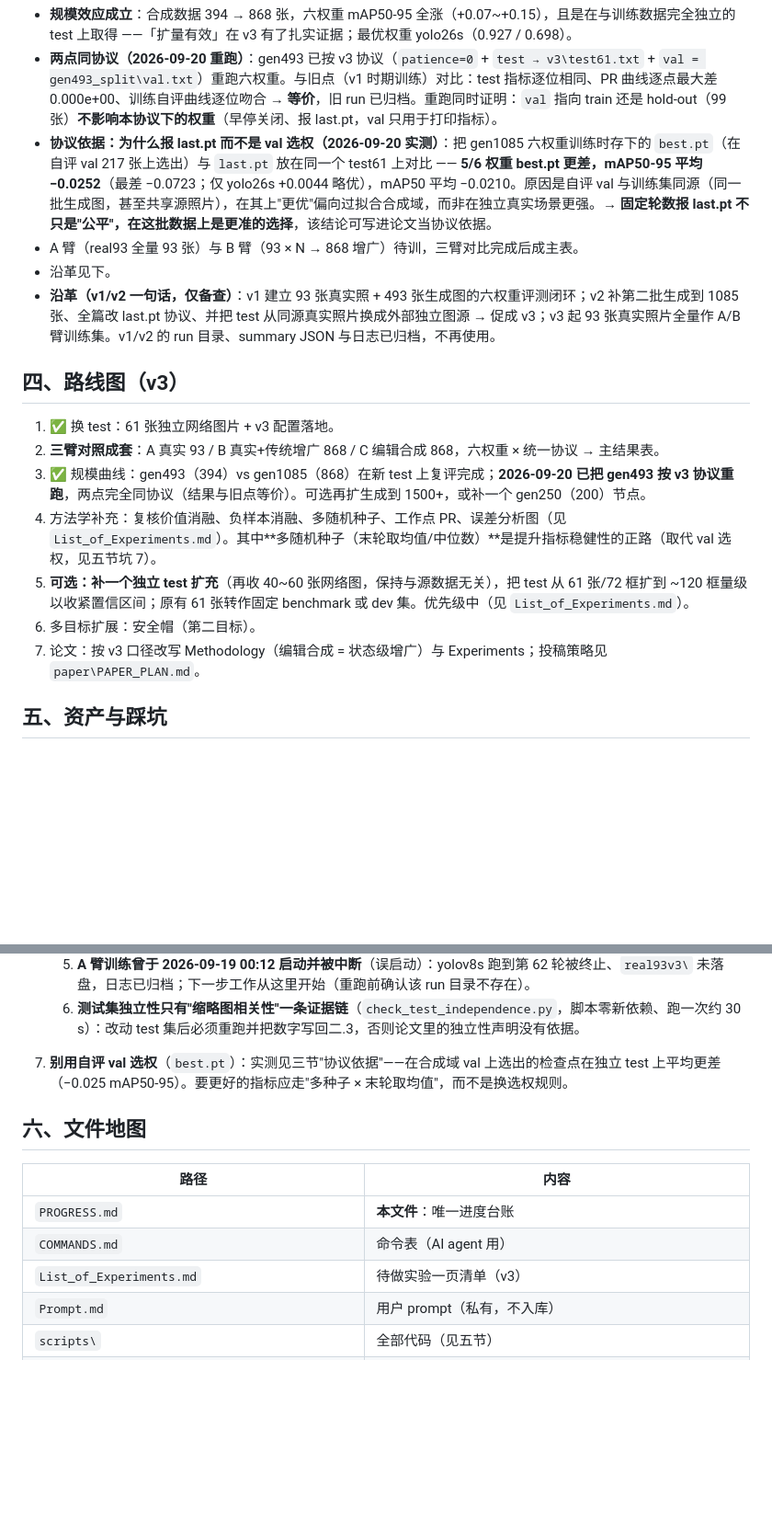
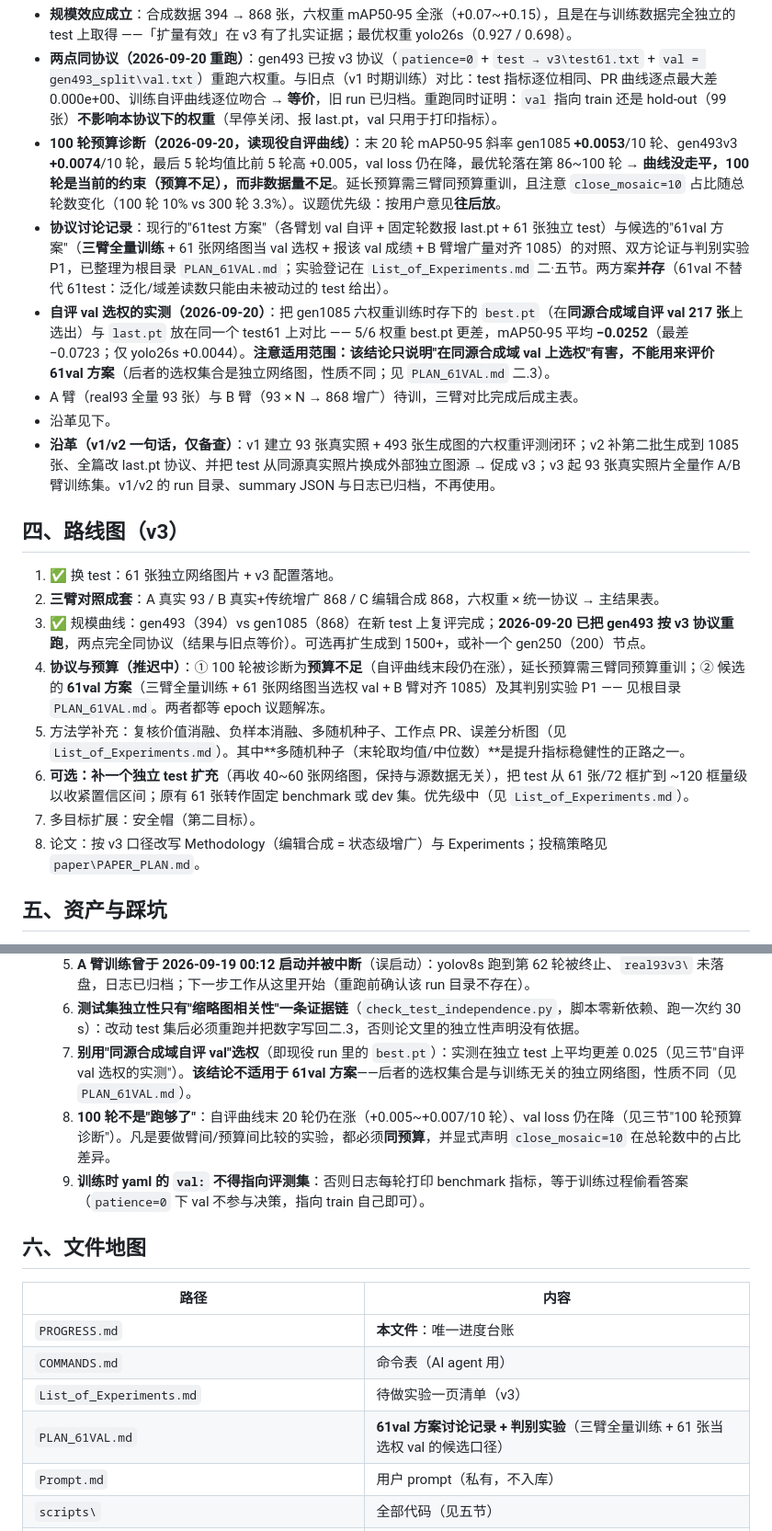
Before and after one commit to ReedZhang47/gas-cylinder-yolo, a Markdown page: PROGRESS.md, 2 parts joined by grey strips. Shown at 92% size. Drawn GitHub-style; blank space fills up the shorter version.

```diff
--- a/PROGRESS.md
+++ b/PROGRESS.md
@@ -70,7 +70,9 @@
 
 - **规模效应成立**：合成数据 394 → 868 张，六权重 mAP50-95 全涨（+0.07~+0.15），且是在与训练数据完全独立的 test 上取得 ——「扩量有效」在 v3 有了扎实证据；最优权重 yolo26s（0.927 / 0.698）。
 - **两点同协议（2026-09-20 重跑）**：gen493 已按 v3 协议（`patience=0` + `test → v3\test61.txt` + `val = gen493_split\val.txt`）重跑六权重。与旧点（v1 时期训练）对比：test 指标逐位相同、PR 曲线逐点最大差 0.000e+00、训练自评曲线逐位吻合 → **等价**，旧 run 已归档。重跑同时证明：`val` 指向 train 还是 hold-out（99 张）**不影响本协议下的权重**（早停关闭、报 last.pt，val 只用于打印指标）。
-- **协议依据：为什么报 last.pt 而不是 val 选权（2026-09-20 实测）**：把 gen1085 六权重训练时存下的 `best.pt`（在自评 val 217 张上选出）与 `last.pt` 放在同一个 test61 上对比 —— **5/6 权重 best.pt 更差，mAP50-95 平均 −0.0252**（最差 −0.0723；仅 yolo26s +0.0044 略优），mAP50 平均 −0.0210。原因是自评 val 与训练集同源（同一批生成图，甚至共享源照片），在其上"更优"偏向过拟合合成域，而非在独立真实场景更强。→ **固定轮数报 last.pt 不只是"公平"，在这批数据上是更准的选择**，该结论可写进论文当协议依据。
+- **100 轮预算诊断（2026-09-20，读现役自评曲线）**：末 20 轮 mAP50-95 斜率 gen1085 **+0.0053**/10 轮、gen493v3 **+0.0074**/10 轮，最后 5 轮均值比前 5 轮高 +0.005，val loss 仍在降，最优轮落在第 86~100 轮 → **曲线没走平，100 轮是当前的约束（预算不足），而非数据量不足**。延长预算需三臂同预算重训，且注意 `close_mosaic=10` 占比随总轮数变化（100 轮 10% vs 300 轮 3.3%）。议题优先级：按用户意见**往后放**。
+- **协议讨论记录**：现行的"61test 方案"（各臂划 val 自评 + 固定轮数报 last.pt + 61 张独立 test）与候选的"61val 方案"（**三臂全量训练** + 61 张网络图当 val 选权 + 报该 val 成绩 + B 臂增广量对齐 1085）的对照、双方论证与判别实验 P1，已整理为根目录 `PLAN_61VAL.md`；实验登记在 `List_of_Experiments.md` 二·五节。两方案**并存**（61val 不替代 61test：泛化/域差读数只能由未被动过的 test 给出）。
+- **自评 val 选权的实测（2026-09-20）**：把 gen1085 六权重训练时存下的 `best.pt`（在**同源合成域自评 val 217 张**上选出）与 `last.pt` 放在同一个 test61 上对比 —— 5/6 权重 best.pt 更差，mAP50-95 平均 **−0.0252**（最差 −0.0723；仅 yolo26s +0.0044）。**注意适用范围：该结论只说明"在同源合成域 val 上选权"有害，不能用来评价 61val 方案**（后者的选权集合是独立网络图，性质不同；见 `PLAN_61VAL.md` 二.3）。
 - A 臂（real93 全量 93 张）与 B 臂（93 × N → 868 增广）待训，三臂对比完成后成主表。
 - 沿革见下。
 - **沿革（v1/v2 一句话，仅备查）**：v1 建立 93 张真实照 + 493 张生成图的六权重评测闭环；v2 补第二批生成到 1085 张、全篇改 last.pt 协议、并把 test 从同源真实照片换成外部独立图源 → 促成 v3；v3 起 93 张真实照片全量作 A/B 臂训练集。v1/v2 的 run 目录、summary JSON 与日志已归档，不再使用。
@@ -80,10 +82,11 @@
 1. ✅ 换 test：61 张独立网络图片 + v3 配置落地。
 2. **三臂对照成套**：A 真实 93 / B 真实+传统增广 868 / C 编辑合成 868，六权重 × 统一协议 → 主结果表。
 3. ✅ 规模曲线：gen493（394）vs gen1085（868）在新 test 上复评完成；**2026-09-20 已把 gen493 按 v3 协议重跑**，两点完全同协议（结果与旧点等价）。可选再扩生成到 1500+，或补一个 gen250（200）节点。
-4. 方法学补充：复核价值消融、负样本消融、多随机种子、工作点 PR、误差分析图（见 `List_of_Experiments.md`）。其中**多随机种子（末轮取均值/中位数）**是提升指标稳健性的正路（取代 val 选权，见五节坑 7）。
-5. **可选：补一个独立 test 扩充**（再收 40~60 张网络图，保持与源数据无关），把 test 从 61 张/72 框扩到 ~120 框量级以收紧置信区间；原有 61 张转作固定 benchmark 或 dev 集。优先级中（见 `List_of_Experiments.md`）。
-6. 多目标扩展：安全帽（第二目标）。
-7. 论文：按 v3 口径改写 Methodology（编辑合成 = 状态级增广）与 Experiments；投稿策略见 `paper\PAPER_PLAN.md`。
+4. **协议与预算（推迟中）**：① 100 轮被诊断为**预算不足**（自评曲线末段仍在涨），延长预算需三臂同预算重训；② 候选的 **61val 方案**（三臂全量训练 + 61 张网络图当选权 val + B 臂对齐 1085）及其判别实验 P1 —— 见根目录 `PLAN_61VAL.md`。两者都等 epoch 议题解冻。
+5. 方法学补充：复核价值消融、负样本消融、多随机种子、工作点 PR、误差分析图（见 `List_of_Experiments.md`）。其中**多随机种子（末轮取均值/中位数）**是提升指标稳健性的正路之一。
+6. **可选：补一个独立 test 扩充**（再收 40~60 张网络图，保持与源数据无关），把 test 从 61 张/72 框扩到 ~120 框量级以收紧置信区间；原有 61 张转作固定 benchmark 或 dev 集。优先级中（见 `List_of_Experiments.md`）。
+7. 多目标扩展：安全帽（第二目标）。
+8. 论文：按 v3 口径改写 Methodology（编辑合成 = 状态级增广）与 Experiments；投稿策略见 `paper\PAPER_PLAN.md`。
 
 ## 五、资产与踩坑
 
@@ -99,7 +102,9 @@
   4. `.gitignore` 不支持行内注释。打标工作区根 `data.yaml`（`path: .` / `train: images`）仅供 annotator GUI 使用，勿用于训练。
   5. **A 臂训练曾于 2026-09-19 00:12 启动并被中断**（误启动）：yolov8s 跑到第 62 轮被终止、`real93v3\` 未落盘，日志已归档；下一步工作从这里开始（重跑前确认该 run 目录不存在）。
   6. **测试集独立性只有"缩略图相关性"一条证据链**（`check_test_independence.py`，脚本零新依赖、跑一次约 30 s）：改动 test 集后必须重跑并把数字写回二.3，否则论文里的独立性声明没有依据。
-7. **别用自评 val 选权**（`best.pt`）：实测见三节"协议依据"——在合成域 val 上选出的检查点在独立 test 上平均更差（−0.025 mAP50-95）。要更好的指标应走"多种子 × 末轮取均值"，而不是换选权规则。
+  7. **别用"同源合成域自评 val"选权**（即现役 run 里的 `best.pt`）：实测在独立 test 上平均更差 0.025（见三节"自评 val 选权的实测"）。**该结论不适用于 61val 方案**——后者的选权集合是与训练无关的独立网络图，性质不同（见 `PLAN_61VAL.md`）。
+  8. **100 轮不是"跑够了"**：自评曲线末 20 轮仍在涨（+0.005~+0.007/10 轮）、val loss 仍在降（见三节"100 轮预算诊断"）。凡是要做臂间/预算间比较的实验，都必须**同预算**，并显式声明 `close_mosaic=10` 在总轮数中的占比差异。
+  9. **训练时 yaml 的 `val:` 不得指向评测集**：否则日志每轮打印 benchmark 指标，等于训练过程偷看答案（`patience=0` 下 val 不参与决策，指向 train 自己即可）。
 
 ## 六、文件地图
 
@@ -108,6 +113,7 @@
 | `PROGRESS.md` | **本文件**：唯一进度台账 |
 | `COMMANDS.md` | 命令表（AI agent 用） |
 | `List_of_Experiments.md` | 待做实验一页清单（v3） |
+| `PLAN_61VAL.md` | **61val 方案讨论记录 + 判别实验**（三臂全量训练 + 61 张当选权 val 的候选口径） |
 | `Prompt.md` | 用户 prompt（私有，不入库） |
 | `scripts\` | 全部代码（见五节） |
 | `scripts\check_test_independence.py` | **test 独立性检验**（缩略图相关性，论文独立性主张的复现入口） |
```
Also changed, not shown: List_of_Experiments.md (+14 -0 lines), PLAN_61VAL.md (added, +57 -0 lines).
